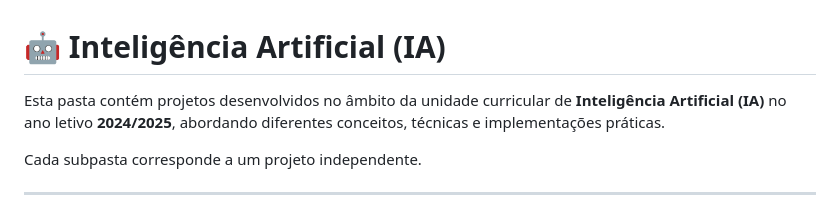
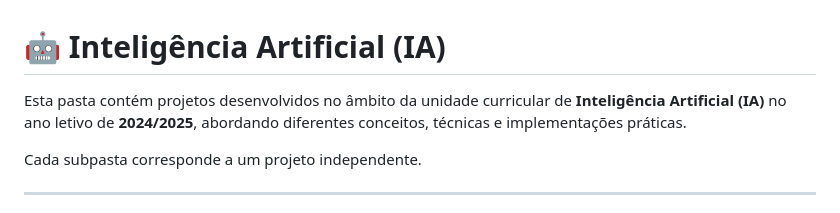
Before and after one commit to RubenAzevedo28/Universidade, a Markdown page: IA/README.md, the part around the change. GitHub-like rendering.

```diff
--- a/IA/README.md
+++ b/IA/README.md
@@ -1,6 +1,6 @@
 # 🤖 Inteligência Artificial (IA)
 
-Esta pasta contém projetos desenvolvidos no âmbito da unidade curricular de **Inteligência Artificial (IA)** no ano letivo **2024/2025**, abordando diferentes conceitos, técnicas e implementações práticas.
+Esta pasta contém projetos desenvolvidos no âmbito da unidade curricular de **Inteligência Artificial (IA)** no ano letivo de **2024/2025**, abordando diferentes conceitos, técnicas e implementações práticas.
 
 Cada subpasta corresponde a um projeto independente.
 
```
